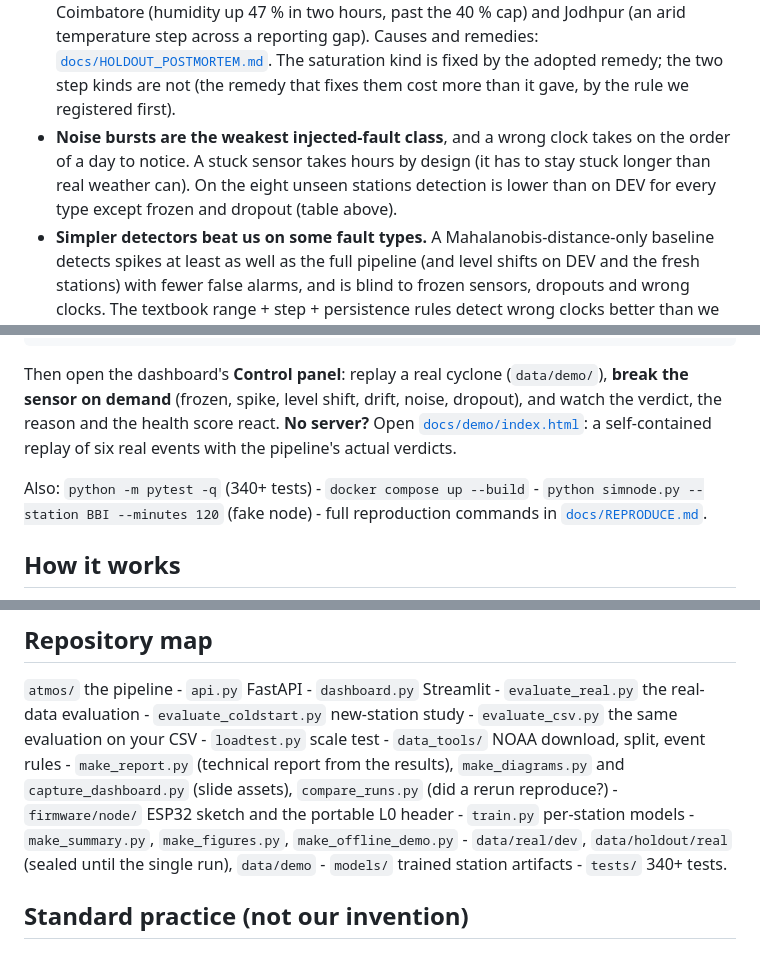
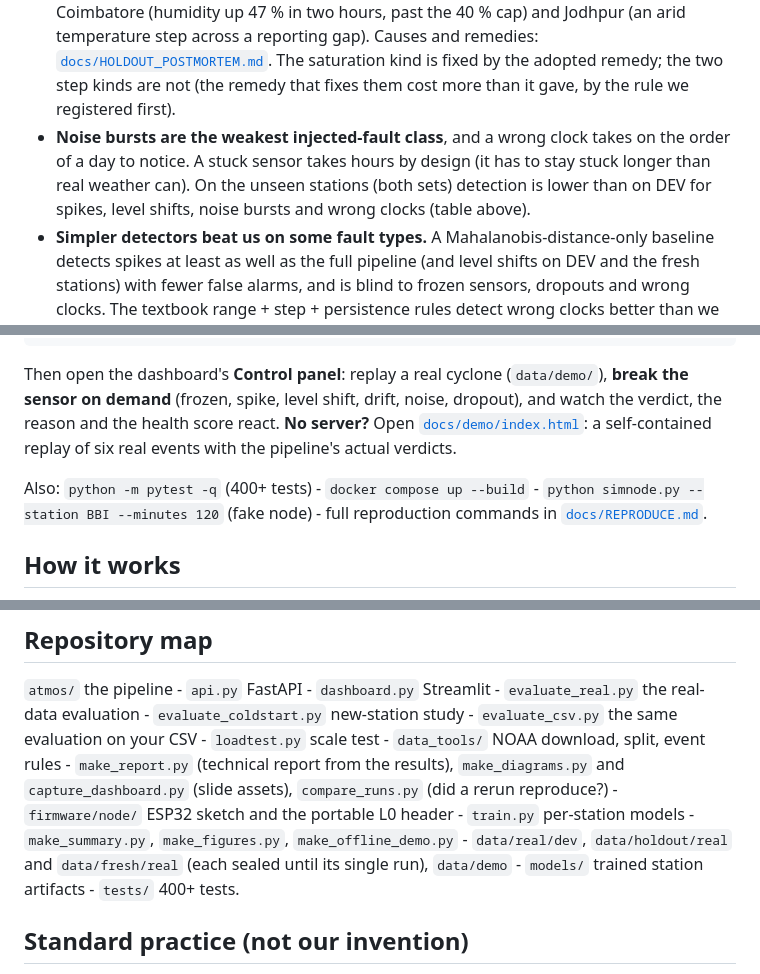
Before and after one commit to Mahim56207/ATMOSGUARD, a Markdown page: README.md, 3 parts joined by grey strips. GitHub-like rendering.

Commit message:
README polish: test count, detection statement, repo map

```diff
--- a/README.md
+++ b/README.md
@@ -66,8 +66,8 @@ no labelled real faults exist, so detection is measured on injected faults; NOAA
   reporting gap). Causes and remedies: [`docs/HOLDOUT_POSTMORTEM.md`](docs/HOLDOUT_POSTMORTEM.md). The saturation kind is fixed by the adopted
   remedy; the two step kinds are not (the remedy that fixes them cost more than it gave, by the rule we registered first).
 - **Noise bursts are the weakest injected-fault class**, and a wrong clock takes on the order of a day to notice. A stuck sensor
-  takes hours by design (it has to stay stuck longer than real weather can). On the eight unseen stations detection is lower than on DEV
-  for every type except frozen and dropout (table above).
+  takes hours by design (it has to stay stuck longer than real weather can). On the unseen stations (both sets) detection is lower than on DEV
+  for spikes, level shifts, noise bursts and wrong clocks (table above).
 - **Simpler detectors beat us on some fault types.** A Mahalanobis-distance-only baseline detects spikes at least as well as the full
   pipeline (and level shifts on DEV and the fresh stations) with fewer false alarms, and is blind to frozen sensors, dropouts and wrong
   clocks. The textbook range + step + persistence rules detect wrong clocks better than we do on both sets of unseen stations (and noise bursts on
@@ -91,7 +91,7 @@ Then open the dashboard's **Control panel**: replay a real cyclone (`data/demo/`
 level shift, drift, noise, dropout), and watch the verdict, the reason and the health score react. **No server?**
 Open [`docs/demo/index.html`](docs/demo/index.html): a self-contained replay of six real events with the pipeline's actual verdicts.
 
-Also: `python -m pytest -q` (340+ tests) - `docker compose up --build` - `python simnode.py --station BBI --minutes 120` (fake node) -
+Also: `python -m pytest -q` (400+ tests) - `docker compose up --build` - `python simnode.py --station BBI --minutes 120` (fake node) -
 full reproduction commands in [`docs/REPRODUCE.md`](docs/REPRODUCE.md).
 
 ## How it works
@@ -141,8 +141,8 @@ More: [`docs/ARCHITECTURE.md`](docs/ARCHITECTURE.md).
 `atmos/` the pipeline - `api.py` FastAPI - `dashboard.py` Streamlit - `evaluate_real.py` the real-data evaluation -
 `evaluate_coldstart.py` new-station study - `evaluate_csv.py` the same evaluation on your CSV - `loadtest.py` scale test - `data_tools/` NOAA download, split, event rules -
 `make_report.py` (technical report from the results), `make_diagrams.py` and `capture_dashboard.py` (slide assets), `compare_runs.py` (did a rerun reproduce?) - `firmware/node/` ESP32 sketch and the portable L0 header - `train.py` per-station models - `make_summary.py`,
-`make_figures.py`, `make_offline_demo.py` - `data/real/dev`, `data/holdout/real` (sealed until the single run), `data/demo` -
-`models/` trained station artifacts - `tests/` 340+ tests.
+`make_figures.py`, `make_offline_demo.py` - `data/real/dev`, `data/holdout/real` and `data/fresh/real` (each sealed until its single run), `data/demo` -
+`models/` trained station artifacts - `tests/` 400+ tests.
 
 ## Standard practice (not our invention)
 Physics checks, persistence (frozen-value) checks including station-learned thresholds (HadISD), CUSUM, Theil-Sen and
```
Also changed, not shown: other parts of README.md (+2 -2 lines), docs/REPRODUCE.md (+1 -1 lines).
